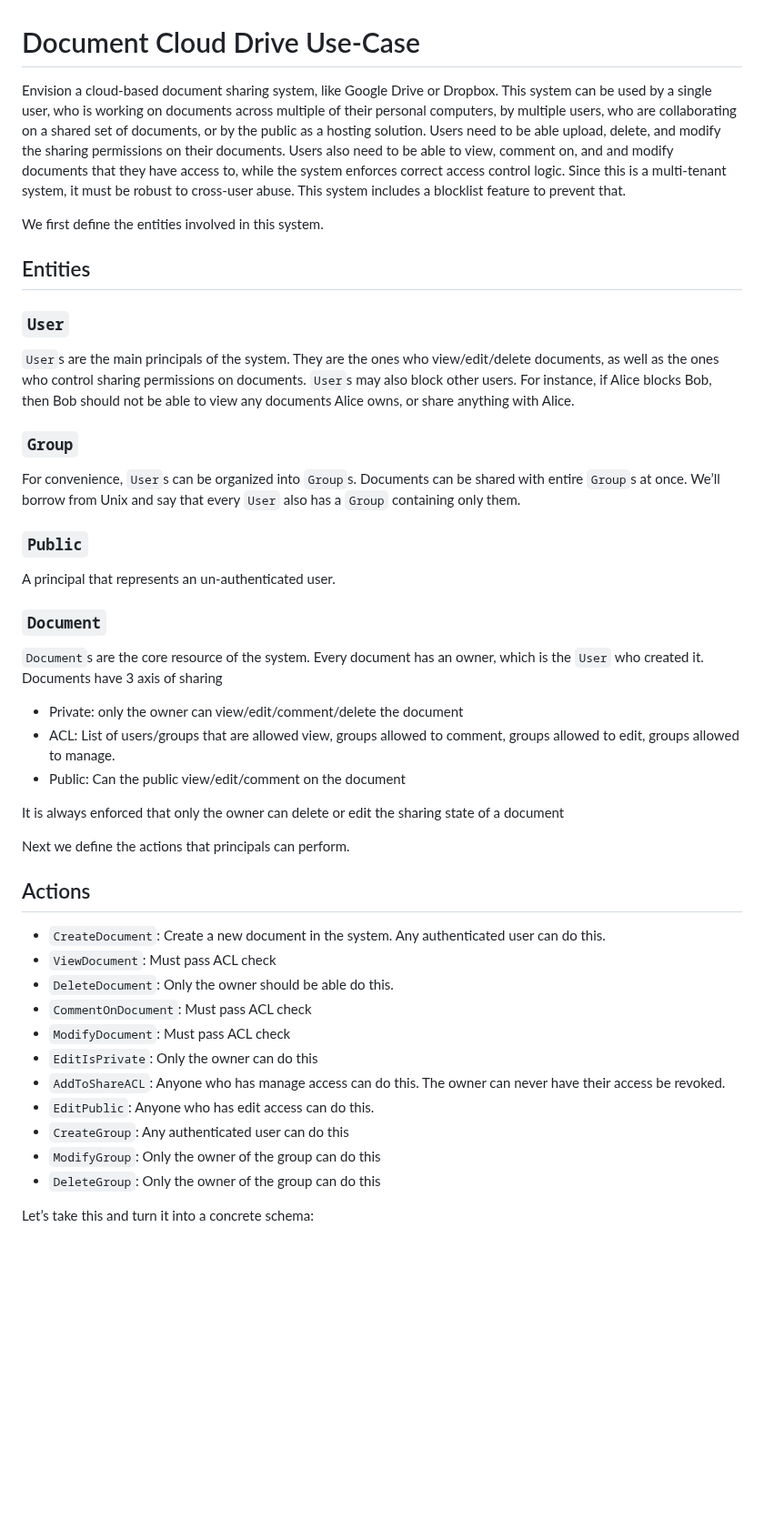
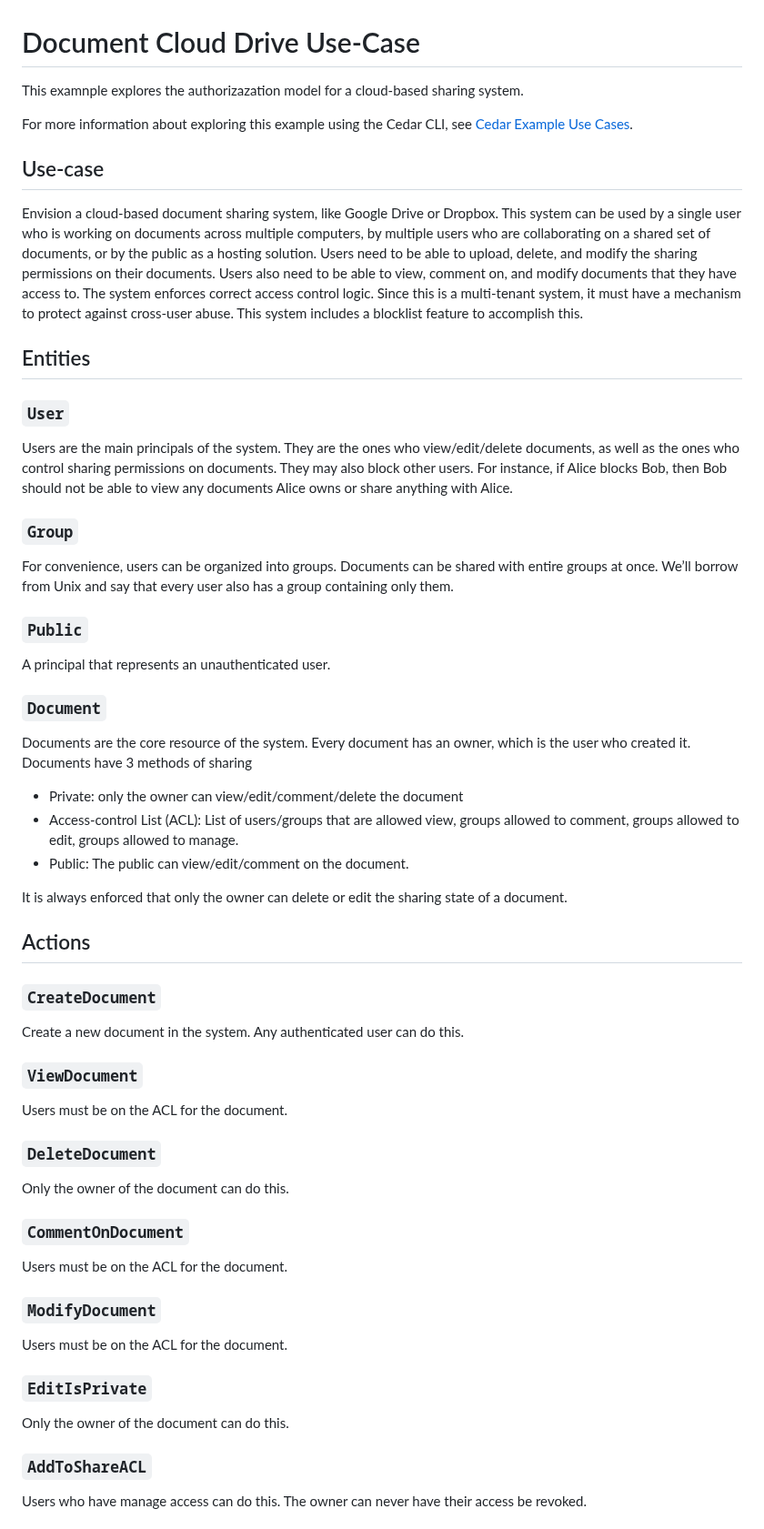
Before and after one commit to cedar-policy/cedar-examples, a Markdown page: cedar-example-use-cases/document_cloud/README.md, the part around one of its changes. Shown at 91% size. Drawn GitHub-style; blank space fills up the shorter version.

```diff
--- a/cedar-example-use-cases/document_cloud/README.md
+++ b/cedar-example-use-cases/document_cloud/README.md
@@ -1,44 +1,54 @@
 # Document Cloud Drive Use-Case
 
-Envision a cloud-based document sharing system, like Google Drive or Dropbox. This system can be used by a single user, who is working on documents across multiple of their personal computers, by multiple users, who are collaborating on a shared set of documents, or by the public as a hosting solution. Users need to be able upload, delete, and modify the sharing permissions on their documents. Users also need to be able to view, comment on, and and modify documents that they have access to, while the system enforces correct access control logic. Since this is a multi-tenant system, it must be robust to cross-user abuse. This system includes a blocklist feature to prevent that.
+This examnple explores the authorizazation model for a cloud-based sharing system.
 
-We first define the entities involved in this system.
+For more information about exploring this example using the Cedar CLI, see [Cedar Example Use Cases](https://github.com/cedar-policy/cedar-examples/tree/release/4.0.x/cedar-example-use-cases).
+
+## Use-case
+
+Envision a cloud-based document sharing system, like Google Drive or Dropbox. This system can be used by a single user who is working on documents across multiple computers, by multiple users who are collaborating on a shared set of documents, or by the public as a hosting solution. Users need to be able to upload, delete, and modify the sharing permissions on their documents. Users also need to be able to view, comment on, and modify documents that they have access to. The system enforces correct access control logic. Since this is a multi-tenant system, it must have  a mechanism to protect against cross-user abuse. This system includes a blocklist feature to accomplish this.
+
 ## Entities
 
 ### `User`
-`User`s are the main principals of the system. They are the ones who view/edit/delete documents, as well as the ones who control sharing permissions on documents. `User`s may also block other users. For instance, if Alice blocks Bob, then Bob should not be able to view any documents Alice owns, or share anything with Alice.
+Users are the main principals of the system. They are the ones who view/edit/delete documents, as well as the ones who control sharing permissions on documents. They may also block other users. For instance, if Alice blocks Bob, then Bob should not be able to view any documents Alice owns or share anything with Alice.
 
 ### `Group`
-For convenience, `User`s can be organized into `Group`s. Documents can be shared with entire `Group`s at once. We’ll borrow from Unix and say that every `User` also has a `Group` containing only them.
+For convenience, users can be organized into groups. Documents can be shared with entire groups at once. We’ll borrow from Unix and say that every user also has a group containing only them.
 
 ### `Public`
-A principal that represents an un-authenticated user.
+A principal that represents an unauthenticated user.
 
 ### `Document`
 
-`Document`s are the core resource of the system. Every document has an owner, which is the `User` who created it. Documents have 3 axis of sharing
+Documents are the core resource of the system. Every document has an owner, which is the user who created it. Documents have 3 methods of sharing
 
 * Private: only the owner can view/edit/comment/delete the document
-* ACL: List of users/groups that are allowed view, groups allowed to comment, groups allowed to edit, groups allowed to manage.
-* Public: Can the public view/edit/comment on the document
+* Access-control List (ACL): List of users/groups that are allowed view, groups allowed to comment, groups allowed to edit, groups allowed to manage.
+* Public: The public can view/edit/comment on the document.
 
-It is always enforced that only the owner can delete or edit the sharing state of a document
-
-Next we define the actions that principals can perform.
+It is always enforced that only the owner can delete or edit the sharing state of a document.
 
 ## Actions
 
-* `CreateDocument`: Create a new document in the system. Any authenticated user can do this.
-* `ViewDocument`: Must pass ACL check
-* `DeleteDocument`: Only the owner should be able do this.
-* `CommentOnDocument`: Must pass ACL check
-* `ModifyDocument`: Must pass ACL check
-* `EditIsPrivate`: Only the owner can do this
-* `AddToShareACL`: Anyone who has manage access can do this. The owner can never have their access be revoked.
-* `EditPublic`: Anyone who has edit access can do this.
-* `CreateGroup`: Any authenticated user can do this
-* `ModifyGroup`: Only the owner of the group can do this
-* `DeleteGroup`: Only the owner of the group can do this
+### `CreateDocument`
+Create a new document in the system. Any authenticated user can do this.
 
+### `ViewDocument`
+Users must be on the ACL for the document.
 
-Let’s take this and turn it into a concrete schema:
+### `DeleteDocument`
+Only the owner of the document can do this.
+
+### `CommentOnDocument`
+Users must be on the ACL for the document.
+
+### `ModifyDocument`
+Users must be on the ACL for the document.
+
+### `EditIsPrivate`
+Only the owner of the document can do this.
+
+### `AddToShareACL`
+Users who have manage access can do this. The owner can never have their access be revoked.
+
```
Also changed, not shown: other parts of cedar-example-use-cases/document_cloud/README.md (+69 -37 lines).
